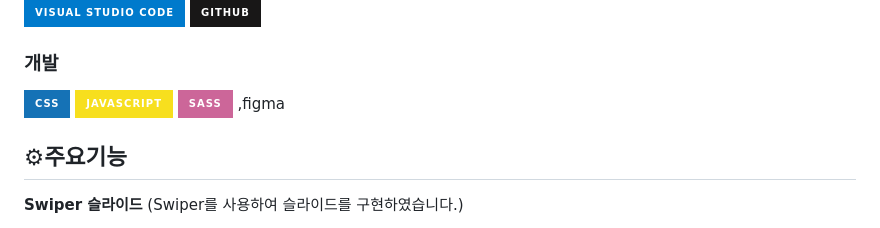
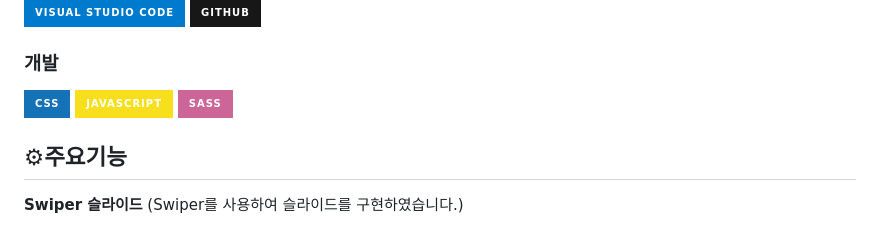
Before and after one commit to juni0101/TousLesJours_page_renewal, a Markdown page: README.md, the part around the change. Rendered like a GitHub page; badges without logos.

```diff
--- a/README.md
+++ b/README.md
@@ -17,7 +17,6 @@ JAVASCRIPT와 SASS를 이용하여 반응형 제작을 하였고, 참여도 100%
 ![Css](https://img.shields.io/badge/Css-1572B6?style=for-the-badge&logo=css3&logoColor=fff)
 ![JavaScript](https://img.shields.io/badge/JavaScript-F7DF1E?style=for-the-badge&logo=Javascript&logoColor=white)
 ![Sass](https://img.shields.io/badge/Sass-CC6699?style=for-the-badge&logo=Sass&logoColor=fff)
- ,figma
 
 
 ## ⚙주요기능
```
